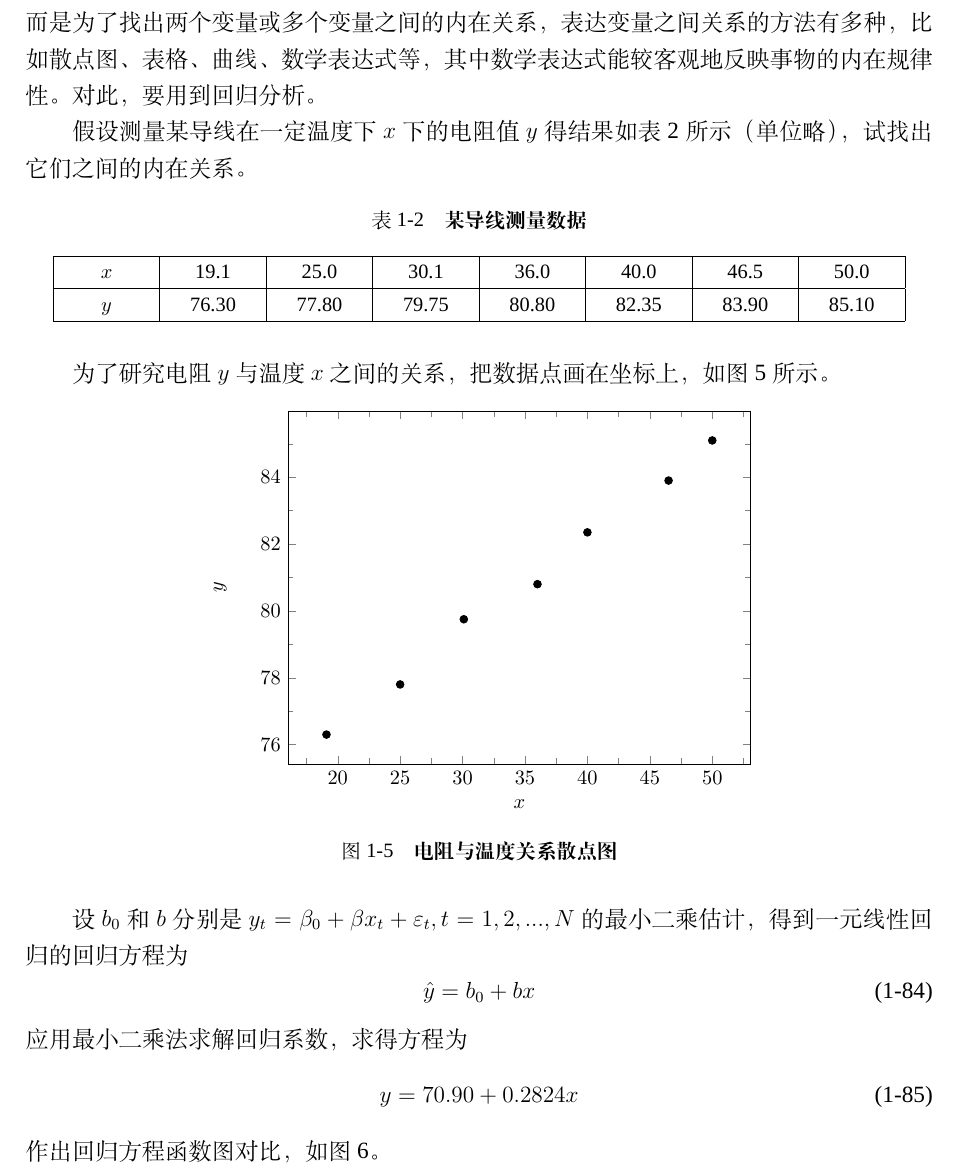
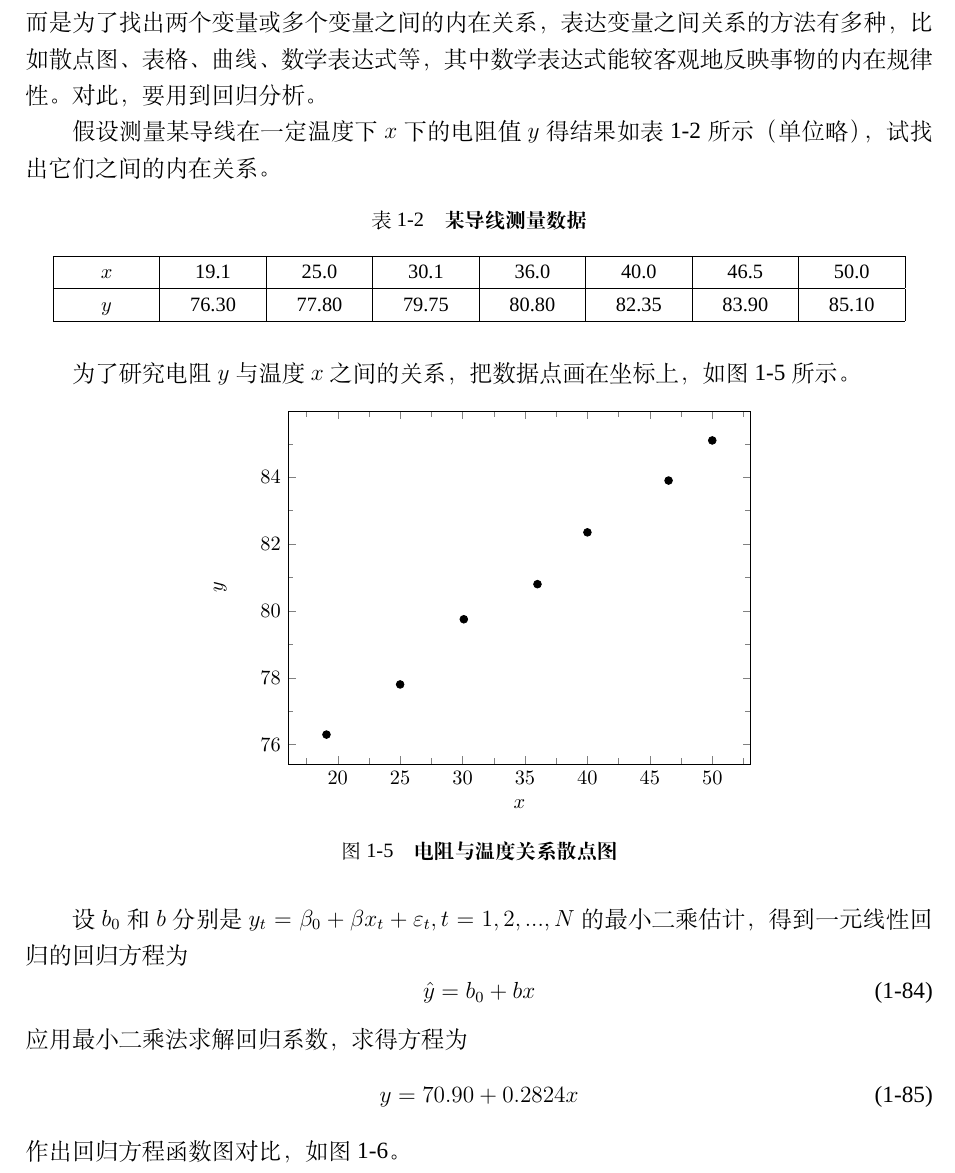
Before and after one commit to AiJiangnan/-, a LaTeX document (135032105-艾江南-基于GUI的误差理论与数据处理系统.tex, which reads 内容1.tex): part of page 19 of 46, cut so that both start at the same text. Compiled offline with XeLaTeX; a missing font is replaced by an installed copy or a similar font.

Commit message:
修改图表标题

```diff
--- a/内容1.tex
+++ b/内容1.tex
@@ -490,7 +490,7 @@ F(\delta)=\frac{1}{\sigma\sqrt{2\pi}}\int_{-\infty}^{\delta}e^{-\delta^2/(2\sigm
 \subsection{回归分析}
 在生产科学中，还有另一类问题，即测量与数据处理的目的并不在于被测的估计值，而是为了找出两个变量或多个变量之间的内在关系，表达变量之间关系的方法有多种，比如散点图、表格、曲线、数学表达式等，其中数学表达式能较客观地反映事物的内在规律性。对此，要用到回归分析。
 
-假设测量某导线在一定温度下$ x $下的电阻值$ y $得结果如表2所示（单位略），试找出它们之间的内在关系。
+假设测量某导线在一定温度下$ x $下的电阻值$ y $得结果如表1-2所示（单位略），试找出它们之间的内在关系。
 \begin{figure}[H]
 	\centering
 	\captionsetup{type=table}
@@ -501,7 +501,7 @@ F(\delta)=\frac{1}{\sigma\sqrt{2\pi}}\int_{-\infty}^{\delta}e^{-\delta^2/(2\sigm
 			$ y $&  76.30&  77.80&  79.75&  80.80&  82.35&  83.90&  85.10\\\hline
 	\end{tabular}
 \end{figure}
-为了研究电阻$ y $与温度$ x $之间的关系，把数据点画在坐标上，如图5所示。
+为了研究电阻$ y $与温度$ x $之间的关系，把数据点画在坐标上，如图1-5所示。
 \begin{figure}[H]
 	\centering
 	\begin{tikzpicture}
@@ -521,7 +521,7 @@ F(\delta)=\frac{1}{\sigma\sqrt{2\pi}}\int_{-\infty}^{\delta}e^{-\delta^2/(2\sigm
 \end{figure}
 设$ b_0 $和$ b $分别是$ y_t=\beta_0+\beta x_t+\varepsilon_t,t=1,2,...,N $的最小二乘估计，得到一元线性回归的回归方程为\begin{equation} \hat{y}=b_0+bx \end{equation}
 应用最小二乘法求解回归系数，求得方程为\begin{equation} y=70.90+0.2824x \end{equation}
-作出回归方程函数图对比，如图6。
+作出回归方程函数图对比，如图1-6。
 \begin{figure}[H]
 	\centering
 	\begin{tikzpicture}
```
